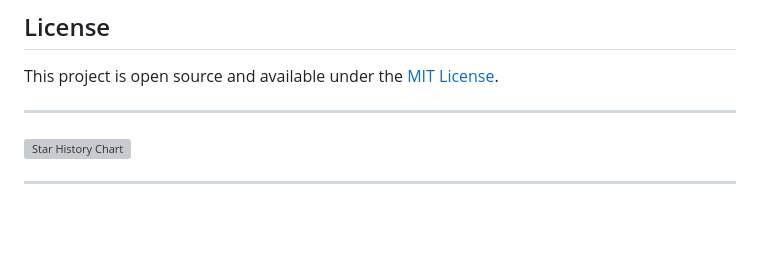
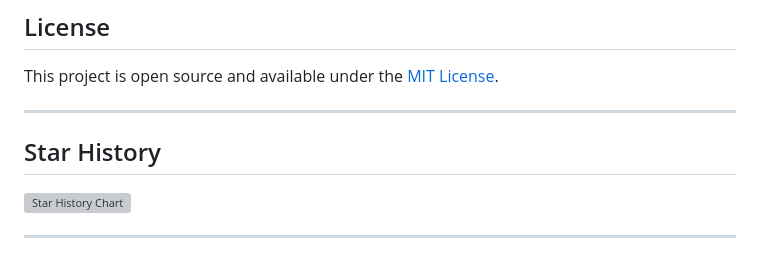
Before and after one commit to mensi-commits/sirocco, a Markdown page: README.md, the part around the change. GitHub-like rendering; blank space fills up the shorter version; grey boxes are pictures that could not be loaded.

Commit message:
whatever

```diff
--- a/README.md
+++ b/README.md
@@ -276,6 +276,8 @@ This project is open source and available under the [MIT License](LICENSE).
 
 ---
 
+## Star History
+
  <picture>
    <source media="(prefers-color-scheme: dark)" srcset="https://api.star-history.com/chart?repos=mensi-commits/sirocco&type=date&theme=dark&legend=top-left" />
    <source media="(prefers-color-scheme: light)" srcset="https://api.star-history.com/chart?repos=mensi-commits/sirocco&type=date&legend=top-left" />
```
